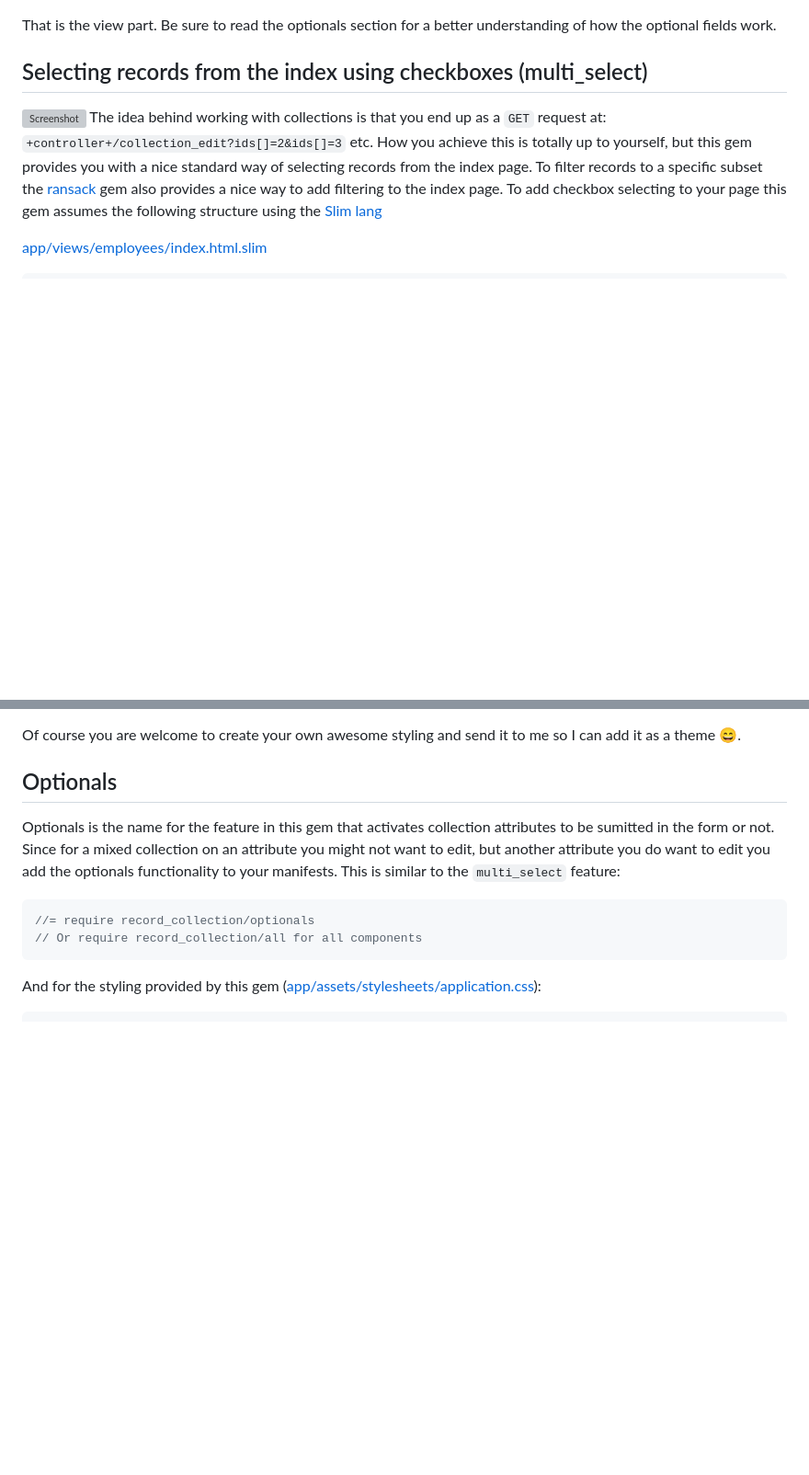
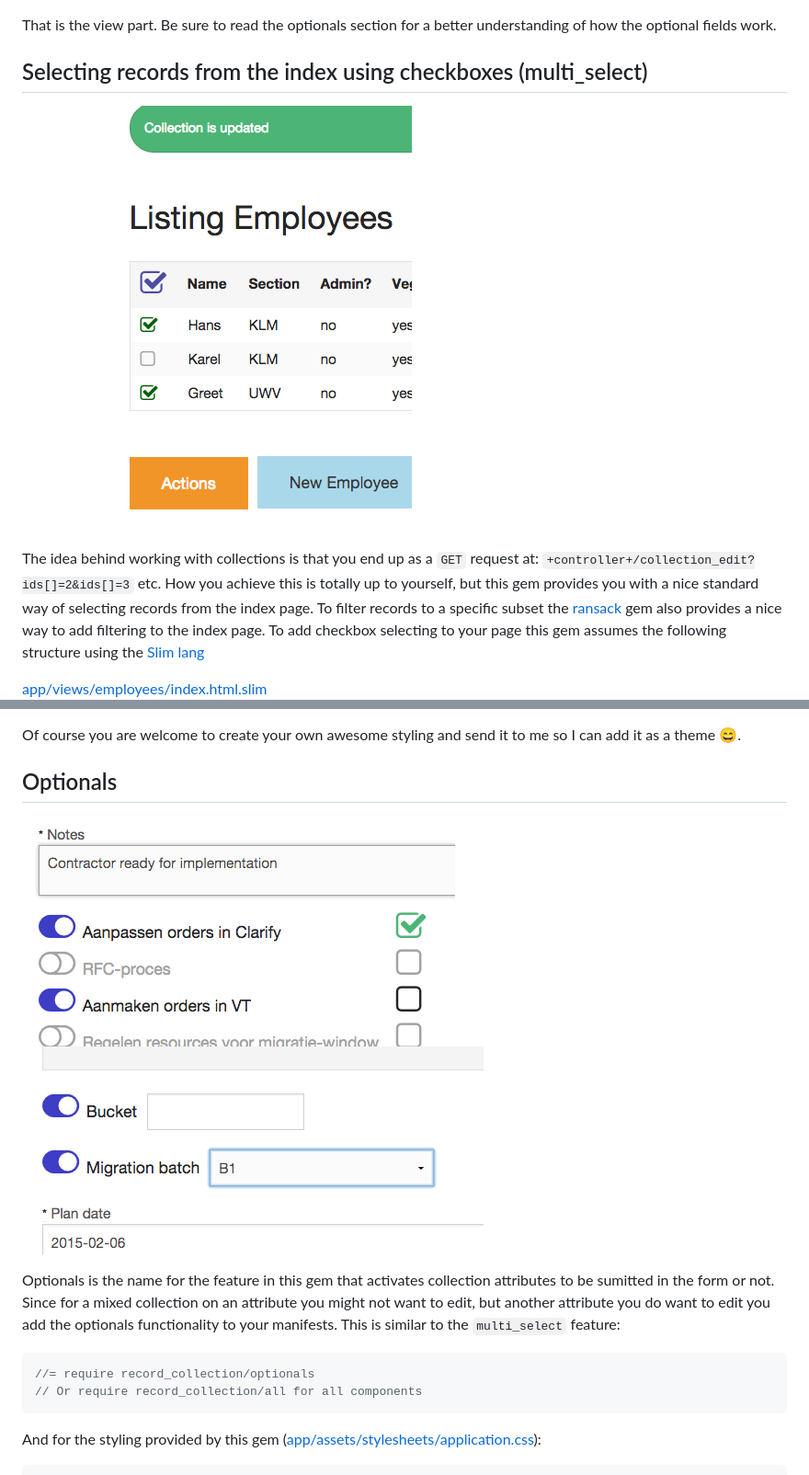
Before and after one commit to bterkuile/record_collection, a Markdown page: README.md, 2 parts joined by grey strips. Shown: that part at 92% size. Drawn GitHub-style; pictures changed too: docs/screenshot-optionals-1.png (added), docs/screenshot-optionals-2.png (added); blank space fills up the shorter version; grey boxes are pictures that could not be loaded.

Commit message:
Fix screenshots

```diff
--- a/README.md
+++ b/README.md
@@ -174,7 +174,8 @@ That is the view part. Be sure to read the optionals section for a
 better understanding of how the optional fields work.
 
 ## Selecting records from the index using checkboxes (multi_select)
-![Screenshot](docs/screenshot-multi-select-1.png?raw=true)
+![Screenshot](docs/screenshot-multi-select-1.png)
+
 The idea behind working with collections is that you end up as a `GET` request at:
 `+controller+/collection_edit?ids[]=2&ids[]=3` etc. How you achieve this
 is totally up to yourself, but this gem provides you with a nice
@@ -222,6 +223,9 @@ Of course you are welcome to create your own awesome styling and send it
 to me so I can add it as a theme :smile:.
 
 ## Optionals
+![Screenshot](docs/screenshot-optionals-1.png)
+![Screenshot](docs/screenshot-optionals-2.png)
+
 Optionals is the name for the feature in this gem that activates
 collection attributes to be sumitted in the form or not. Since for a
 mixed collection on an attribute you might not want to edit, but another
```
Also changed, not shown: docs/screenshot-multi-select-1.png (renamed from docs/screensot-multi-select-1.png).
